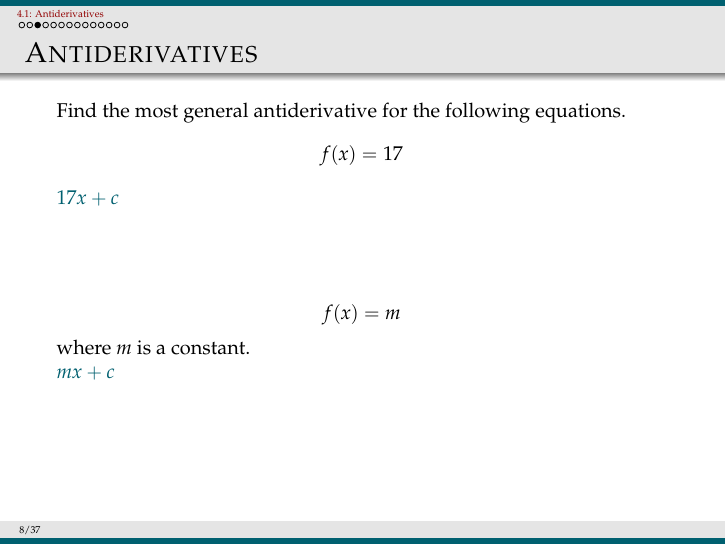
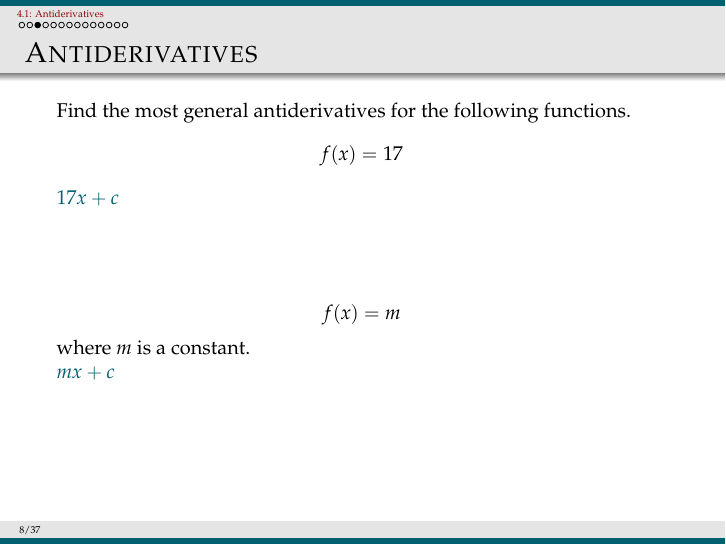
Before and after one commit to ecyeager/CLP1Slides, LaTeX slides (src/W12Antiderivatives4_1.tex, which reads src/sections/4_1.tex): page 8 of 37. Compiled offline with pdfLaTeX.

Commit message:
4_1: 'Find the most general antiderivatives for the following functions' (was 'antiderivative ... equations')
Co-Authored-By: Claude Opus 5.5 <noreply@anthropic.com>

```diff
--- a/src/sections/4_1.tex
+++ b/src/sections/4_1.tex
@@ -45,7 +45,7 @@ What is the most general antiderivative of $2x$? \\\color{answercolor}
 
 %----------------------------------------------------------------------------------------
 \begin{frame}[t]{Antiderivatives}
-Find the most general antiderivative for the following equations.
+Find the most general antiderivatives for the following functions.
 \[f(x)= 17\]
 \onslide<2|handout:0>{\textcolor{answercolor}{$17x+c$}}
 \vfill
```
